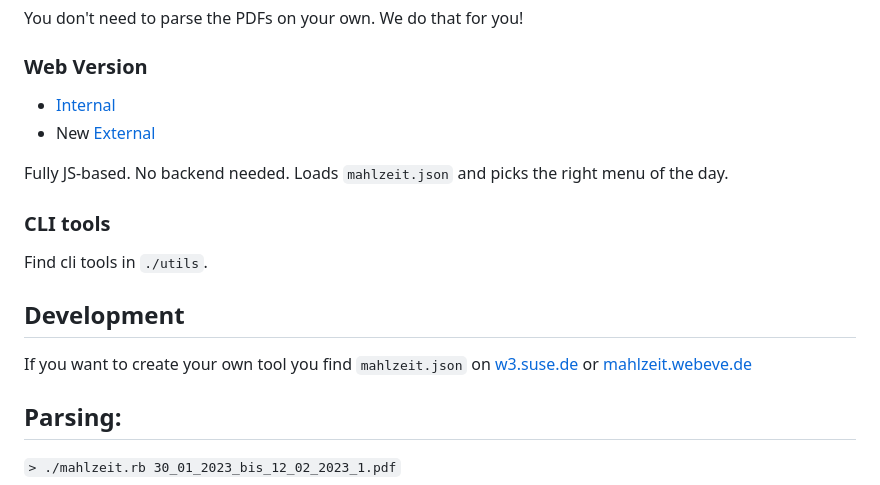
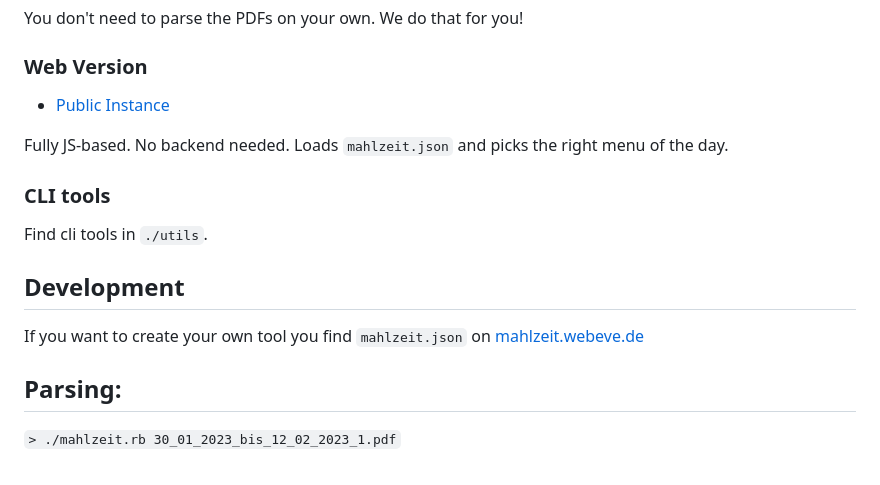
Before and after one commit to cwh42/mahlzeit, a Markdown page: README.md, the part around the change. GitHub-like rendering.

Commit message:
Update README.md
Remove outdated links to w3.s.d

```diff
--- a/README.md
+++ b/README.md
@@ -11,8 +11,7 @@ You don't need to parse the PDFs on your own. We do that for you!
 
 ### Web Version
 
-- [Internal](http://w3.suse.de/~cwh/mahlzeit/)
-- New [External](https://mahlzeit.webeve.de/)
+- [Public Instance](https://mahlzeit.webeve.de/)
 
 Fully JS-based. No backend needed. Loads `mahlzeit.json` and picks the right menu of the day.
 
@@ -20,7 +19,7 @@ Fully JS-based. No backend needed. Loads `mahlzeit.json` and picks the right men
 Find cli tools in `./utils`.
 
 ## Development
-If you want to create your own tool you find `mahlzeit.json` on [w3.suse.de](http://w3.suse.de/~cwh/mahlzeit/mahlzeit.json) or [mahlzeit.webeve.de](https://mahlzeit.webeve.de/mahlzeit.json)
+If you want to create your own tool you find `mahlzeit.json` on [mahlzeit.webeve.de](https://mahlzeit.webeve.de/mahlzeit.json)
 
 
 ## Parsing:
```
